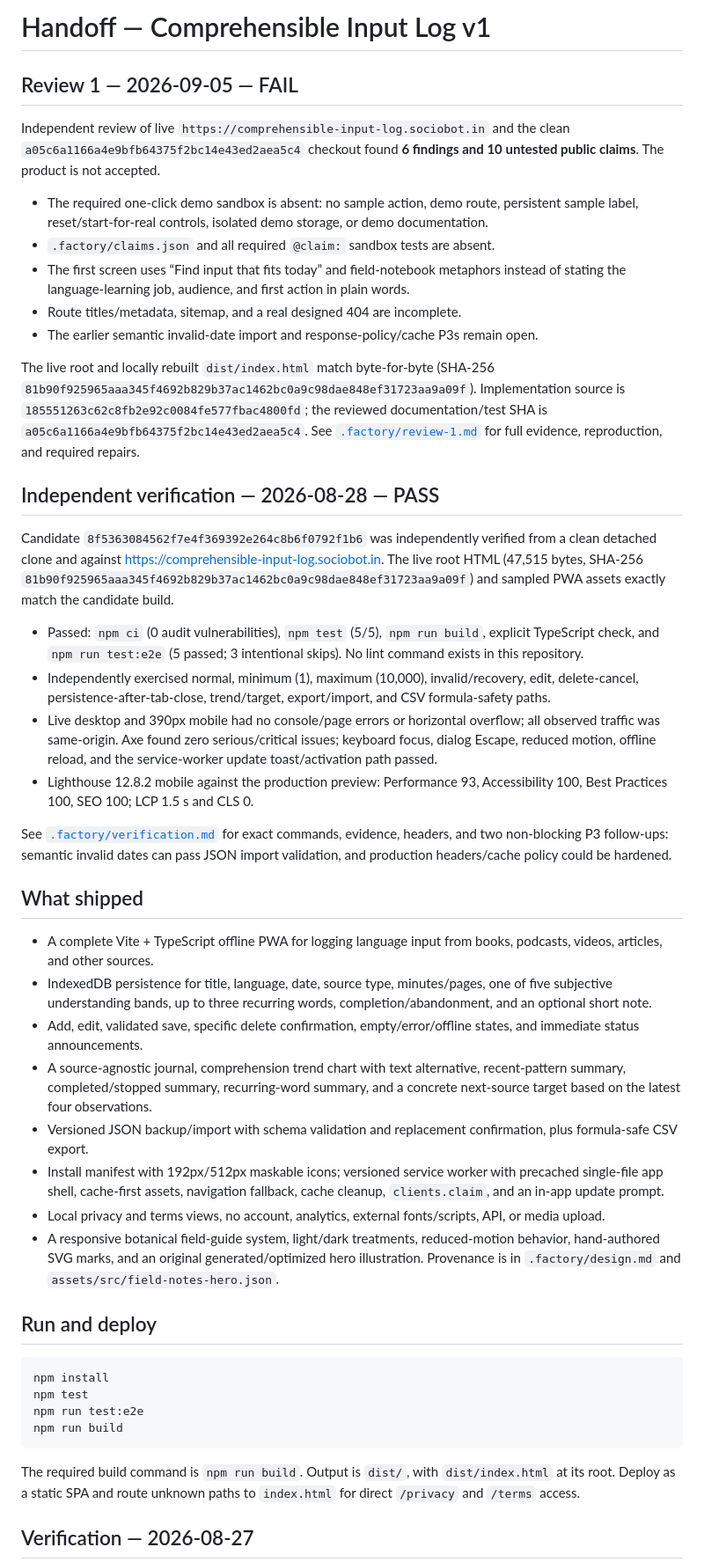
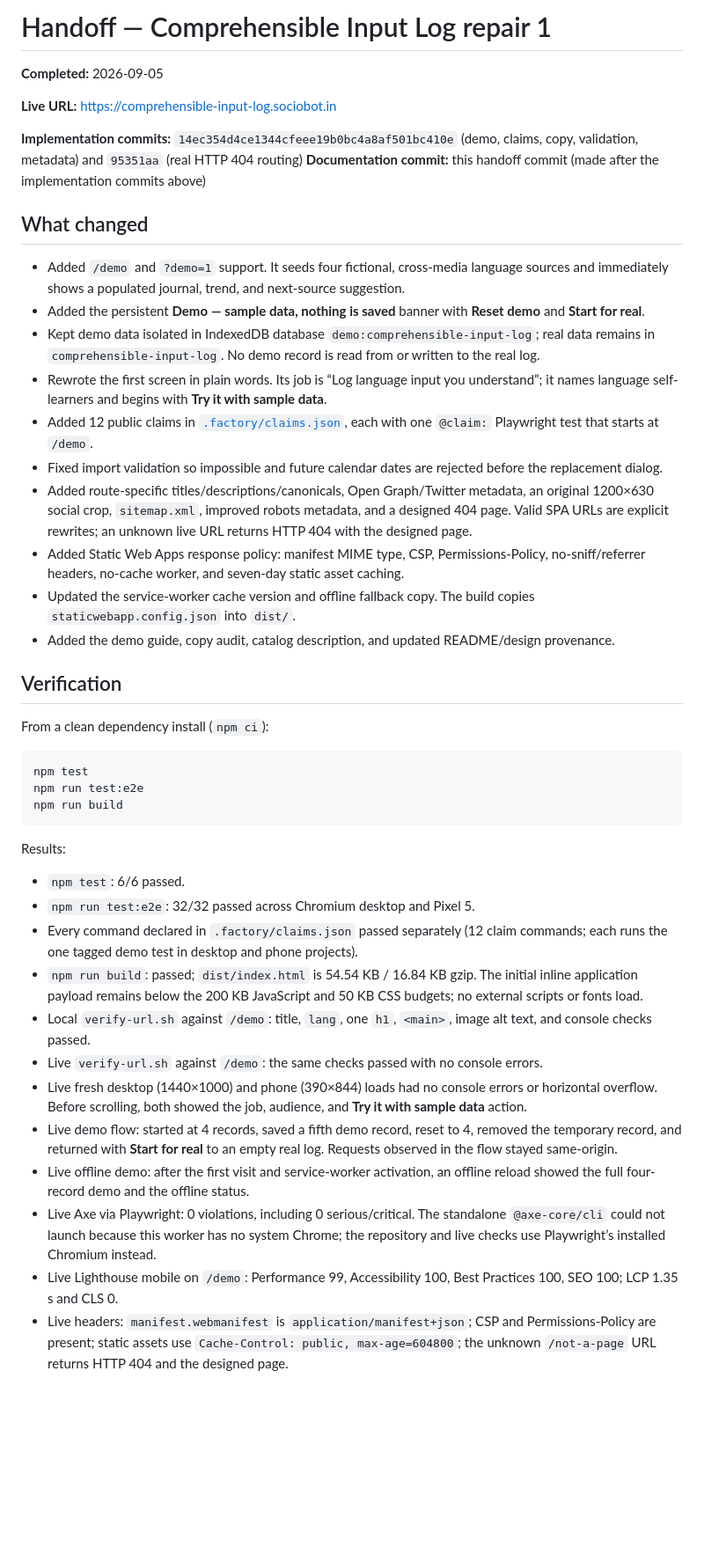
Before and after one commit to B-Divyesh/sf-comprehensible-input-log, a Markdown page: .factory/handoff.md, the part around one of its changes. Shown at 88% size. Rendered like a GitHub page; blank space fills up the shorter version.

Commit message:
docs: record repair verification handoff

````diff
--- a/.factory/handoff.md
+++ b/.factory/handoff.md
@@ -1,61 +1,47 @@
-# Handoff — Comprehensible Input Log v1
+# Handoff — Comprehensible Input Log repair 1
 
-## Review 1 — 2026-09-05 — FAIL
+**Completed:** 2026-09-05
 
-Independent review of live `https://comprehensible-input-log.sociobot.in` and
-the clean `a05c6a1166a4e9bfb64375f2bc14e43ed2aea5c4` checkout found **6
-findings and 10 untested public claims**. The product is not accepted.
+**Live URL:** <https://comprehensible-input-log.sociobot.in>
 
-- The required one-click demo sandbox is absent: no sample action, demo route,
-  persistent sample label, reset/start-for-real controls, isolated demo
-  storage, or demo documentation.
-- `.factory/claims.json` and all required `@claim:` sandbox tests are absent.
-- The first screen uses “Find input that fits today” and field-notebook
-  metaphors instead of stating the language-learning job, audience, and first
-  action in plain words.
-- Route titles/metadata, sitemap, and a real designed 404 are incomplete.
-- The earlier semantic invalid-date import and response-policy/cache P3s remain
-  open.
+**Implementation commits:** `14ec354d4ce1344cfeee19b0bc4a8af501bc410e` (demo, claims, copy, validation, metadata) and `95351aa` (real HTTP 404 routing)
+**Documentation commit:** this handoff commit (made after the implementation commits above)
 
-The live root and locally rebuilt `dist/index.html` match byte-for-byte
-(SHA-256 `81b90f925965aaa345f4692b829b37ac1462bc0a9c98dae848ef31723aa9a09f`).
-Implementation source is `185551263c62c8fb2e92c0084fe577fbac4800fd`; the
-reviewed documentation/test SHA is `a05c6a1166a4e9bfb64375f2bc14e43ed2aea5c4`.
-See [`.factory/review-1.md`](review-1.md) for full evidence, reproduction, and
-required repairs.
+## What changed
 
-## Independent verification — 2026-08-28 — PASS
+- Added `/demo` and `?demo=1` support. It seeds four fictional, cross-media language sources and immediately shows a populated journal, trend, and next-source suggestion.
+- Added the persistent **Demo — sample data, nothing is saved** banner with **Reset demo** and **Start for real**.
+- Kept demo data isolated in IndexedDB database `demo:comprehensible-input-log`; real data remains in `comprehensible-input-log`. No demo record is read from or written to the real log.
+- Rewrote the first screen in plain words. Its job is “Log language input you understand”; it names language self-learners and begins with **Try it with sample data**.
+- Added 12 public claims in [`.factory/claims.json`](claims.json), each with one `@claim:` Playwright test that starts at `/demo`.
+- Fixed import validation so impossible and future calendar dates are rejected before the replacement dialog.
+- Added route-specific titles/descriptions/canonicals, Open Graph/Twitter metadata, an original 1200×630 social crop, `sitemap.xml`, improved robots metadata, and a designed 404 page. Valid SPA URLs are explicit rewrites; an unknown live URL returns HTTP 404 with the designed page.
+- Added Static Web Apps response policy: manifest MIME type, CSP, Permissions-Policy, no-sniff/referrer headers, no-cache worker, and seven-day static asset caching.
+- Updated the service-worker cache version and offline fallback copy. The build copies `staticwebapp.config.json` into `dist/`.
+- Added the demo guide, copy audit, catalog description, and updated README/design provenance.
 
-Candidate `8f5363084562f7e4f369392e264c8b6f0792f1b6` was independently verified from a clean detached clone and against https://comprehensible-input-log.sociobot.in. The live root HTML (47,515 bytes, SHA-256 `81b90f925965aaa345f4692b829b37ac1462bc0a9c98dae848ef31723aa9a09f`) and sampled PWA assets exactly match the candidate build.
+## Verification
 
-- Passed: `npm ci` (0 audit vulnerabilities), `npm test` (5/5), `npm run build`, explicit TypeScript check, and `npm run test:e2e` (5 passed; 3 intentional skips). No lint command exists in this repository.
-- Independently exercised normal, minimum (1), maximum (10,000), invalid/recovery, edit, delete-cancel, persistence-after-tab-close, trend/target, export/import, and CSV formula-safety paths.
-- Live desktop and 390px mobile had no console/page errors or horizontal overflow; all observed traffic was same-origin. Axe found zero serious/critical issues; keyboard focus, dialog Escape, reduced motion, offline reload, and the service-worker update toast/activation path passed.
-- Lighthouse 12.8.2 mobile against the production preview: Performance 93, Accessibility 100, Best Practices 100, SEO 100; LCP 1.5 s and CLS 0.
-
-See [`.factory/verification.md`](verification.md) for exact commands, evidence, headers, and two non-blocking P3 follow-ups: semantic invalid dates can pass JSON import validation, and production headers/cache policy could be hardened.
-
-## What shipped
-
-- A complete Vite + TypeScript offline PWA for logging language input from books, podcasts, videos, articles, and other sources.
-- IndexedDB persistence for title, language, date, source type, minutes/pages, one of five subjective understanding bands, up to three recurring words, completion/abandonment, and an optional short note.
-- Add, edit, validated save, specific delete confirmation, empty/error/offline states, and immediate status announcements.
-- A source-agnostic journal, comprehension trend chart with text alternative, recent-pattern summary, completed/stopped summary, recurring-word summary, and a concrete next-source target based on the latest four observations.
-- Versioned JSON backup/import with schema validation and replacement confirmation, plus formula-safe CSV export.
-- Install manifest with 192px/512px maskable icons; versioned service worker with precached single-file app shell, cache-first assets, navigation fallback, cache cleanup, `clients.claim`, and an in-app update prompt.
-- Local privacy and terms views, no account, analytics, external fonts/scripts, API, or media upload.
-- A responsive botanical field-guide system, light/dark treatments, reduced-motion behavior, hand-authored SVG marks, and an original generated/optimized hero illustration. Provenance is in `.factory/design.md` and `assets/src/field-notes-hero.json`.
-
-## Run and deploy
+From a clean dependency install (`npm ci`):
 
 ```sh
-npm install
 npm test
 npm run test:e2e
 npm run build
 ```
 
-The required build command is `npm run build`. Output is `dist/`, with `dist/index.html` at its root. Deploy as a static SPA and route unknown paths to `index.html` for direct `/privacy` and `/terms` access.
+Results:
 
-## Verification — 2026-08-27
+- `npm test`: 6/6 passed.
+- `npm run test:e2e`: 32/32 passed across Chromium desktop and Pixel 5.
+- Every command declared in `.factory/claims.json` passed separately (12 claim commands; each runs the one tagged demo test in desktop and phone projects).
+- `npm run build`: passed; `dist/index.html` is 54.54 KB / 16.84 KB gzip. The initial inline application payload remains below the 200 KB JavaScript and 50 KB CSS budgets; no external scripts or fonts load.
+- Local `verify-url.sh` against `/demo`: title, `lang`, one `h1`, `<main>`, image alt text, and console checks passed.
+- Live `verify-url.sh` against `/demo`: the same checks passed with no console errors.
+- Live fresh desktop (1440×1000) and phone (390×844) loads had no console errors or horizontal overflow. Before scrolling, both showed the job, audience, and **Try it with sample data** action.
+- Live demo flow: started at 4 records, saved a fifth demo record, reset to 4, removed the temporary record, and returned with **Start for real** to an empty real log. Requests observed in the flow stayed same-origin.
+- Live offline demo: after the first visit and service-worker activation, an offline reload showed the full four-record demo and the offline status.
+- Live Axe via Playwright: 0 violations, including 0 serious/critical. The standalone `@axe-core/cli` could not launch because this worker has no system Chrome; the repository and live checks use Playwright’s installed Chromium instead.
+- Live Lighthouse mobile on `/demo`: Performance 99, Accessibility 100, Best Practices 100, SEO 100; LCP 1.35 s and CLS 0.
+- Live headers: `manifest.webmanifest` is `application/manifest+json`; CSP and Permissions-Policy are present; static assets use `Cache-Control: public, max-age=604800`; the unknown `/not-a-page` URL returns HTTP 404 and the designed page.
 
````
Also changed, not shown: other parts of .factory/handoff.md (+28 -14 lines).
